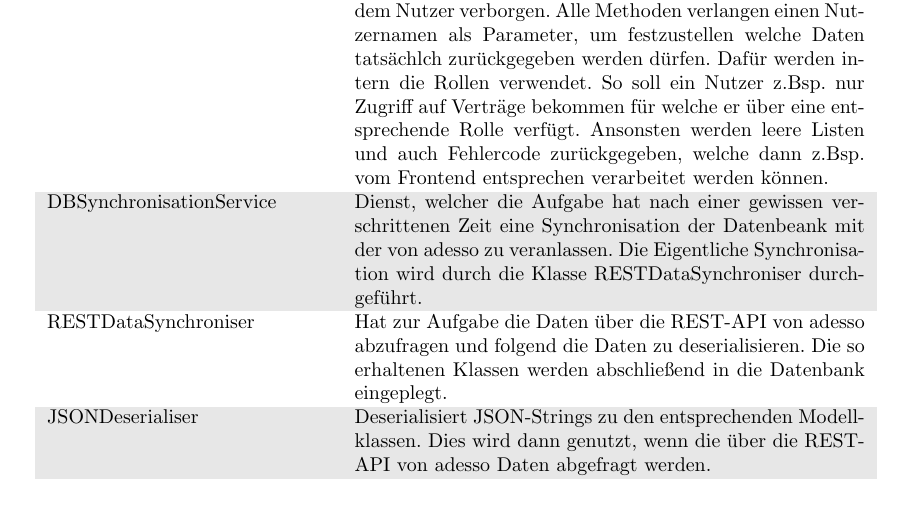
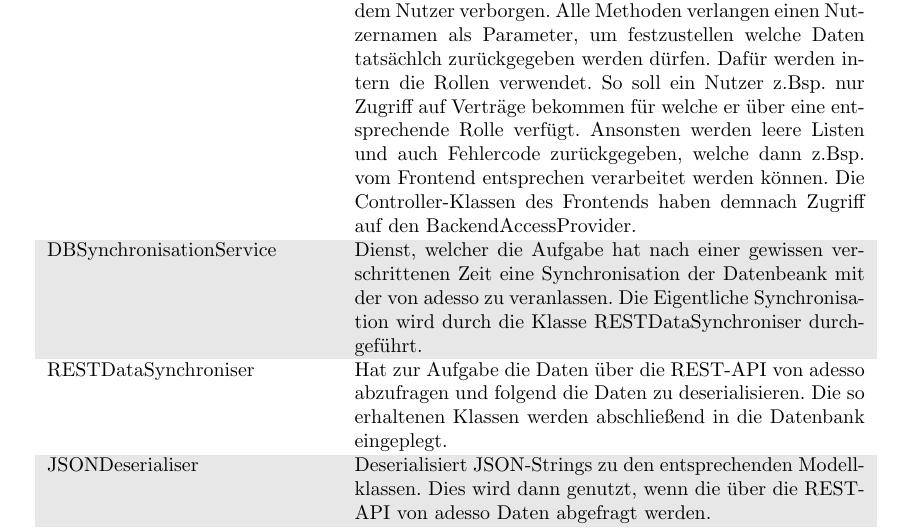
Before and after one commit to atakan-kara99/SmartBuildingSolutions, a LaTeX document (Entwurfsdoku/entwurfsdoku.tex, which reads Entwurfsdoku/kapitel/klassendiagramme.tex): part of page 17 of 19, cut so that both start at the same text, the shorter picture padded with empty space. Compiled offline with pdfLaTeX.

Commit message:
Small update to backend data handeling table

```diff
--- a/Entwurfsdoku/kapitel/klassendiagramme.tex
+++ b/Entwurfsdoku/kapitel/klassendiagramme.tex
@@ -96,7 +96,7 @@ Die Identifikationsnummern oID (Organisation), diaID (Diagramm), pID (Projekt),
 	BackendAccessProvider & Bietet die eigentliche Funktionalität des Backends innerhalb der Server-Applikation an. Über diese Klasse wird der gesicherte Zugriff auf die gespeicherten Daten sichergestellt und die
     einzelnen DatenRepositories werden vor dem Nutzer verborgen. Alle Methoden verlangen einen Nutzernamen als Parameter, um festzustellen welche Daten tatsächlch zurückgegeben werden dürfen. Dafür werden intern die Rollen verwendet.
     So soll ein Nutzer z.Bsp. nur Zugriff auf Verträge bekommen für welche er über eine entsprechende Rolle verfügt. Ansonsten werden leere Listen und auch Fehlercode zurückgegeben, welche dann z.Bsp. vom Frontend
-    entsprechen verarbeitet werden können. \\
+    entsprechen verarbeitet werden können. Die Controller-Klassen des Frontends haben demnach Zugriff auf den BackendAccessProvider. \\
 	\rowcolor[HTML]{E7E7E7}
 	DBSynchronisationService & Dienst, welcher die Aufgabe hat nach einer gewissen verschrittenen Zeit eine Synchronisation der Datenbeank mit der von adesso zu veranlassen. Die Eigentliche Synchronisation wird
     durch die Klasse RESTDataSynchroniser durchgeführt. \\
```
